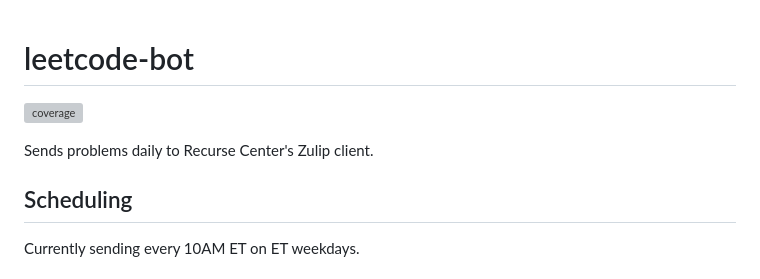
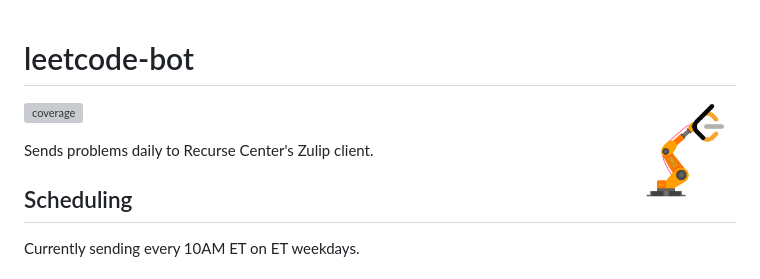
Before and after one commit to ncdejito/leetcode-bot, a Markdown page: README.md, the part around the change. Rendered like a GitHub page; pictures changed too: assets/leetcode-bot.png (added); grey boxes are pictures that could not be loaded.

Commit message:
Add logo

```diff
--- a/README.md
+++ b/README.md
@@ -1,4 +1,7 @@
+
 # leetcode-bot
+<img src="assets/leetcode-bot.png" alt="logo" width="100" height="100" align="right"/>
+
 <p>
     <a href="https://github.com/ncdejito/leetcode-bot/graphs/contributors">
     <img src="assets/coverage.svg" alt="coverage" />
```
